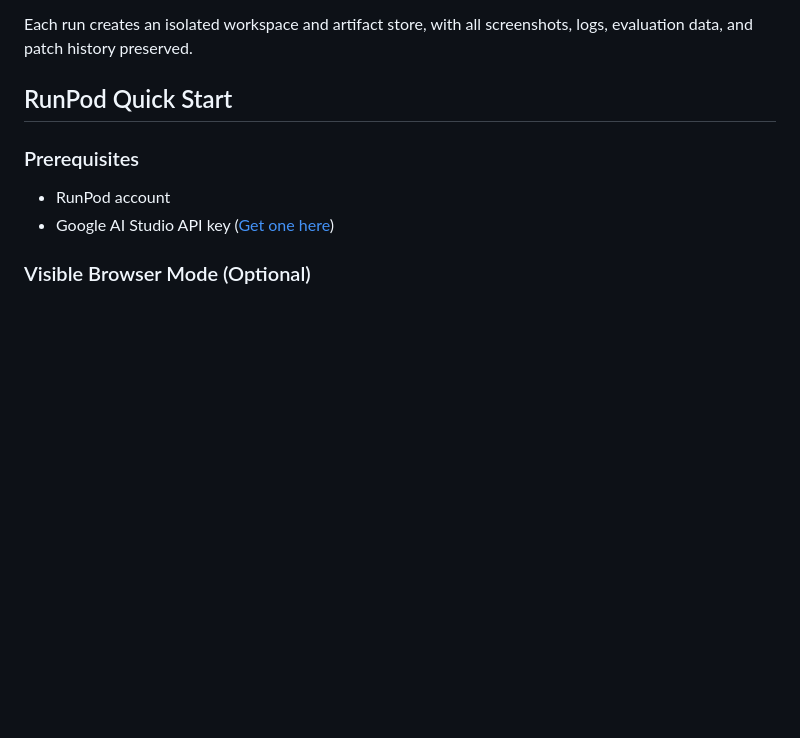
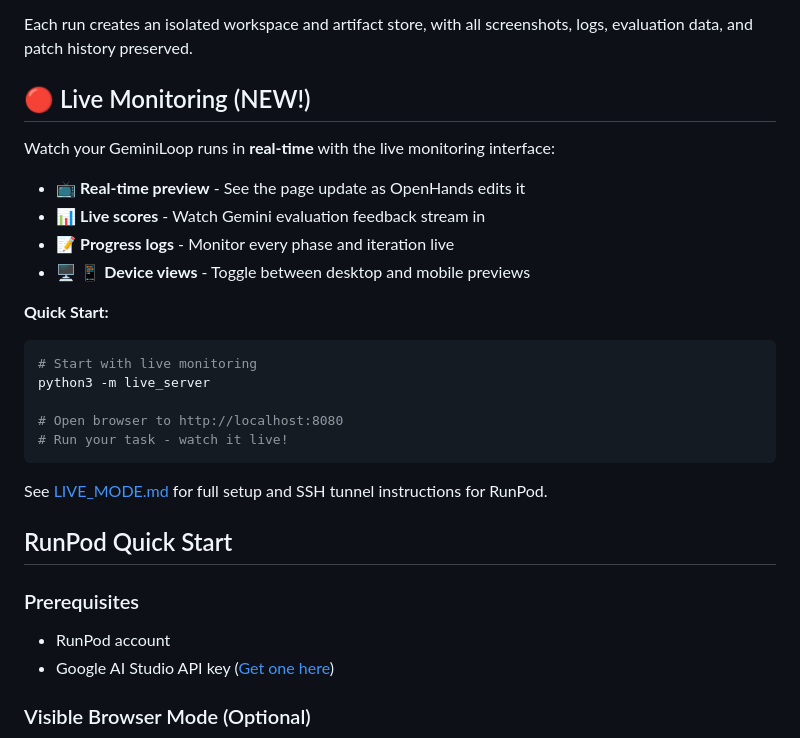
Before and after one commit to Yknld/GeminiLoop, a Markdown page: README.md, the part around the change. GitHub-like rendering; blank space fills up the shorter version.

Commit message:
Add live monitoring feature to README

````diff
--- a/README.md
+++ b/README.md
@@ -23,6 +23,26 @@ The system combines four key components in a continuous feedback loop:
 6. **GitHub Integration (Optional)** - Track iterations in GitHub branches
 
 Each run creates an isolated workspace and artifact store, with all screenshots, logs, evaluation data, and patch history preserved.
+
+## 🔴 Live Monitoring (NEW!)
+
+Watch your GeminiLoop runs in **real-time** with the live monitoring interface:
+
+- 📺 **Real-time preview** - See the page update as OpenHands edits it
+- 📊 **Live scores** - Watch Gemini evaluation feedback stream in
+- 📝 **Progress logs** - Monitor every phase and iteration live
+- 🖥️ 📱 **Device views** - Toggle between desktop and mobile previews
+
+**Quick Start:**
+```bash
+# Start with live monitoring
+python3 -m live_server
+
+# Open browser to http://localhost:8080
+# Run your task - watch it live!
+```
+
+See [LIVE_MODE.md](LIVE_MODE.md) for full setup and SSH tunnel instructions for RunPod.
 
 ## RunPod Quick Start
 
````
